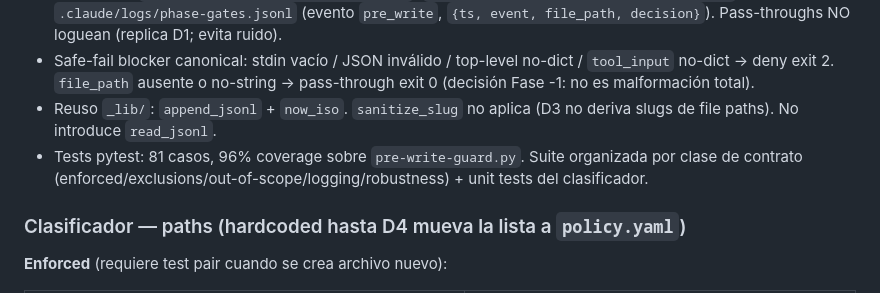
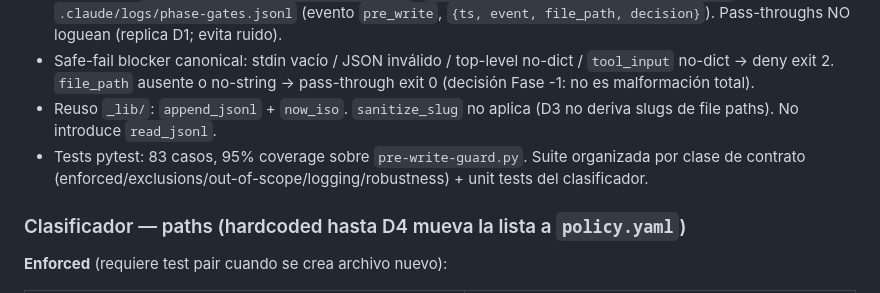
Before and after one commit to javiAI/project-operating-system, a Markdown page: .claude/rules/hooks.md, the part around the change. Rendered like a GitHub page.

```diff
--- a/.claude/rules/hooks.md
+++ b/.claude/rules/hooks.md
@@ -118,7 +118,7 @@ Segunda aplicación del patrón **blocker** (PreToolUse(Write)) — shape idént
 - Double log: `.claude/logs/pre-write-guard.jsonl` (`{ts, hook, file_path, decision, reason}`) + `.claude/logs/phase-gates.jsonl` (evento `pre_write`, `{ts, event, file_path, decision}`). Pass-throughs NO loguean (replica D1; evita ruido).
 - Safe-fail blocker canonical: stdin vacío / JSON inválido / top-level no-dict / `tool_input` no-dict → deny exit 2. `file_path` ausente o no-string → pass-through exit 0 (decisión Fase -1: no es malformación total).
 - Reuso `_lib/`: `append_jsonl` + `now_iso`. `sanitize_slug` no aplica (D3 no deriva slugs de file paths). No introduce `read_jsonl`.
-- Tests pytest: 81 casos, 96% coverage sobre `pre-write-guard.py`. Suite organizada por clase de contrato (enforced/exclusions/out-of-scope/logging/robustness) + unit tests del clasificador.
+- Tests pytest: 83 casos, 95% coverage sobre `pre-write-guard.py`. Suite organizada por clase de contrato (enforced/exclusions/out-of-scope/logging/robustness) + unit tests del clasificador.
 
 ### Clasificador — paths (hardcoded hasta D4 mueva la lista a `policy.yaml`)
 
```
Also changed, not shown: HANDOFF.md (+1 -1 lines), ROADMAP.md (+1 -1 lines).
